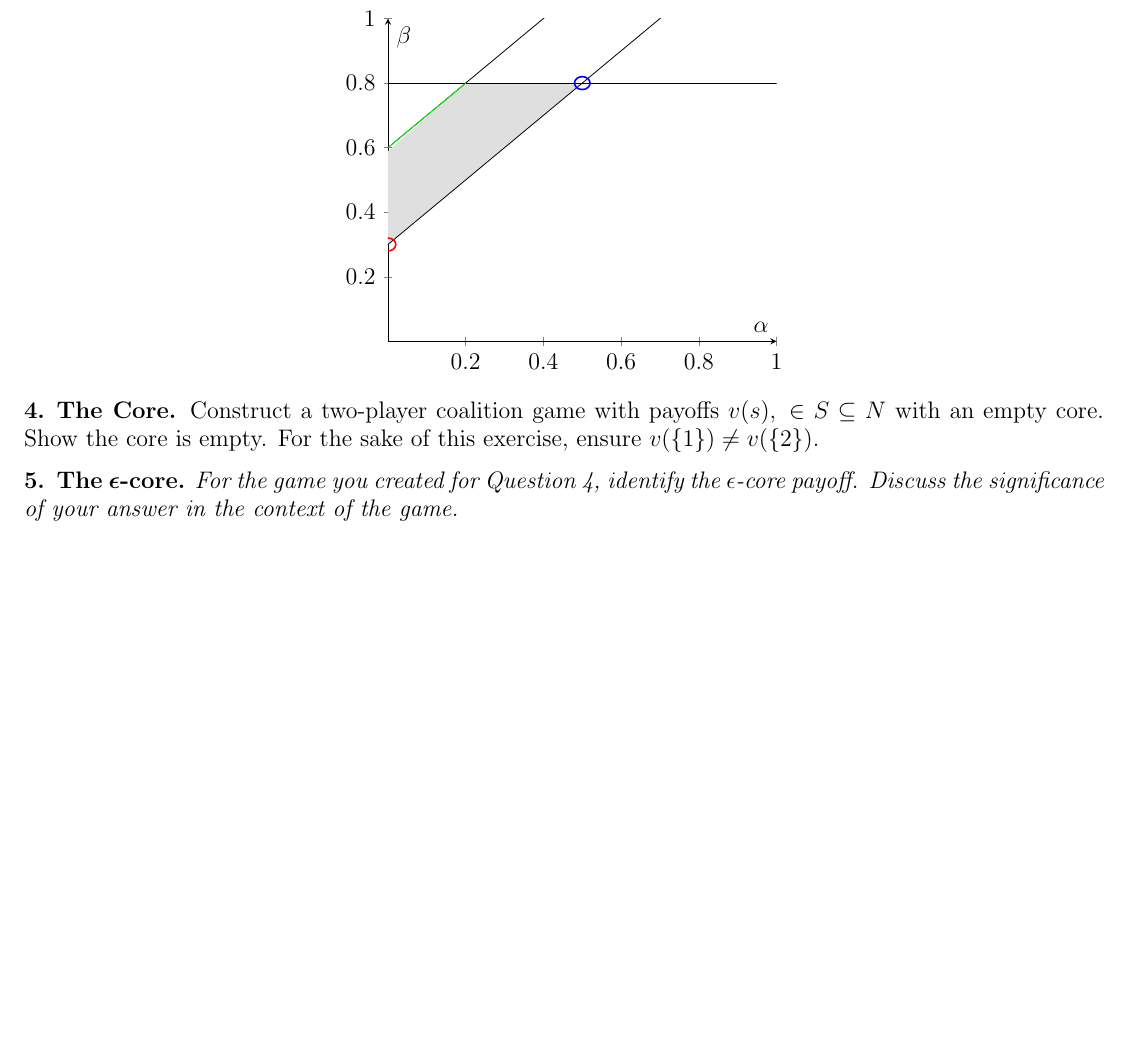
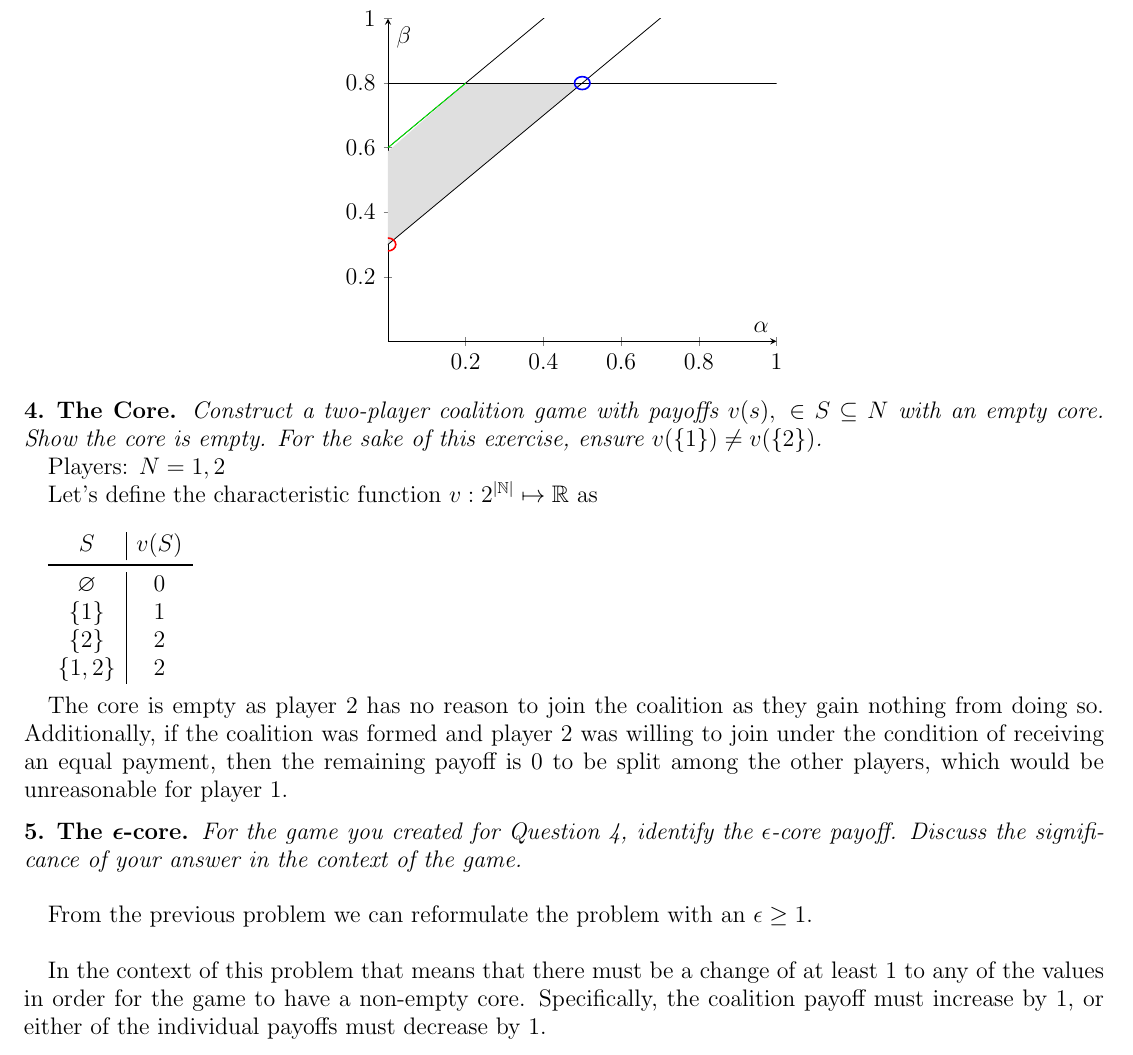
Before and after one commit to bhosley/Schoolwork, a LaTeX problem sheet (2023Q3 - Game Theory/HW8/HW8.tex): part of page 2 of 2, cut so that both start at the same text, the shorter picture padded with empty space. Compiled offline with pdfLaTeX.

Commit message:
Update HW8.tex

```diff
--- a/2023Q3 - Game Theory/HW8/HW8.tex
+++ b/2023Q3 - Game Theory/HW8/HW8.tex
@@ -10,6 +10,7 @@
 \usepackage{tikz}
 \usepackage{pgfplots}
 \usepgfplotslibrary{fillbetween}
+\usepackage{booktabs}
 
 \renewcommand{\thesection}{}
 \renewcommand{\thesubsection}{\arabic{subsection}}
@@ -111,12 +112,36 @@ $\textcolor{green}{\varphi_3} = \frac{1}{6}\left[ 2(0.3) + \beta-\alpha + 0.3 +
 
 \subsection{}
 \textbf{The Core.}
-Construct a two-player coalition game with payoffs $v(s),\ \in S \subseteq N$ with an empty core. Show the core is empty. For the sake of this exercise, ensure $v(\{1\}) \neq v(\{2\})$.
+\textit{Construct a two-player coalition game with payoffs $v(s),\ \in S \subseteq N$ with an empty core.
+	Show the core is empty. For the sake of this exercise, ensure $v(\{1\}) \neq v(\{2\})$.}
+
+Players: $N={1,2}$
+
+Let's define the characteristic function
+$v:2^{|\mathbb N|} \mapsto \mathbb R$ as \\
+
+\begin{tabular}{c|c}
+	$S$ & $v(S)$ \\
+	\midrule
+	$\varnothing$ & $0$ \\
+	$\{1\}$ & $1$ \\
+	$\{2\}$ & $2$ \\
+	$\{1,2\}$ & $2$ \\
+\end{tabular} \\
+
+The core is empty as player 2 has no reason to join the coalition as they gain nothing from doing so.
+Additionally, if the coalition was formed and player 2 was willing to join under the condition of receiving
+an equal payment, then the remaining payoff is 0 to be split among the other players,
+which would be unreasonable for player 1.
 
 \subsection{}
 \textbf{The $\boldsymbol\epsilon$-core.}
-\textit{For the game you created for Question 4, identify the $\epsilon$-core payoff. Discuss the significance of your answer in the context of the game.}
+\textit{For the game you created for Question 4, identify the $\epsilon$-core payoff.
+	Discuss the significance of your answer in the context of the game.} \\
 
+From the previous problem we can reformulate the problem with an $\epsilon\geq1$. \\
 
+In the context of this problem that means that there must be a change of at least 1 to any of the values in order for the game to have a non-empty core.
+Specifically, the coalition payoff must increase by 1, or either of the individual payoffs must decrease by 1.
 
 \end{document}
```
